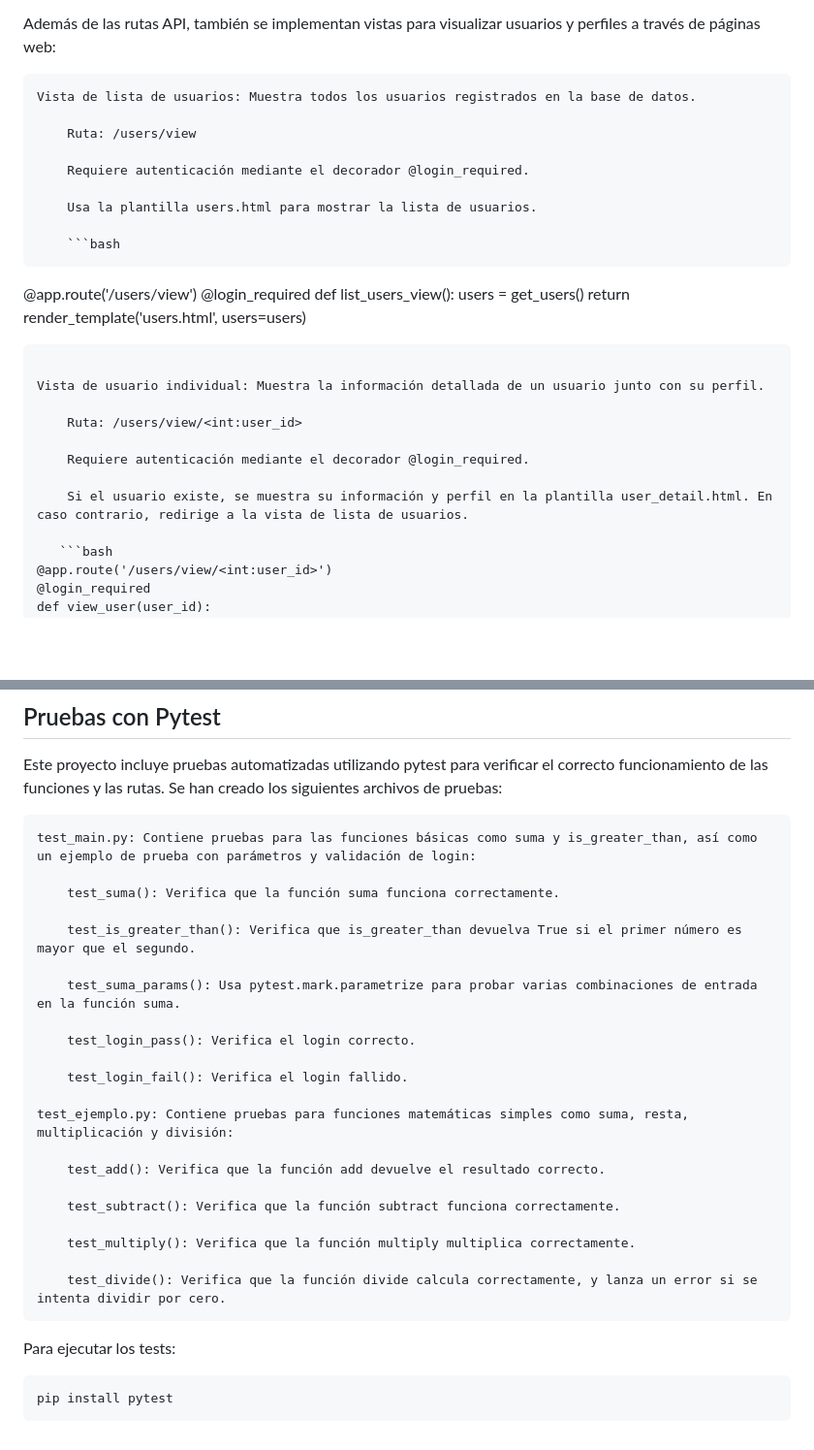
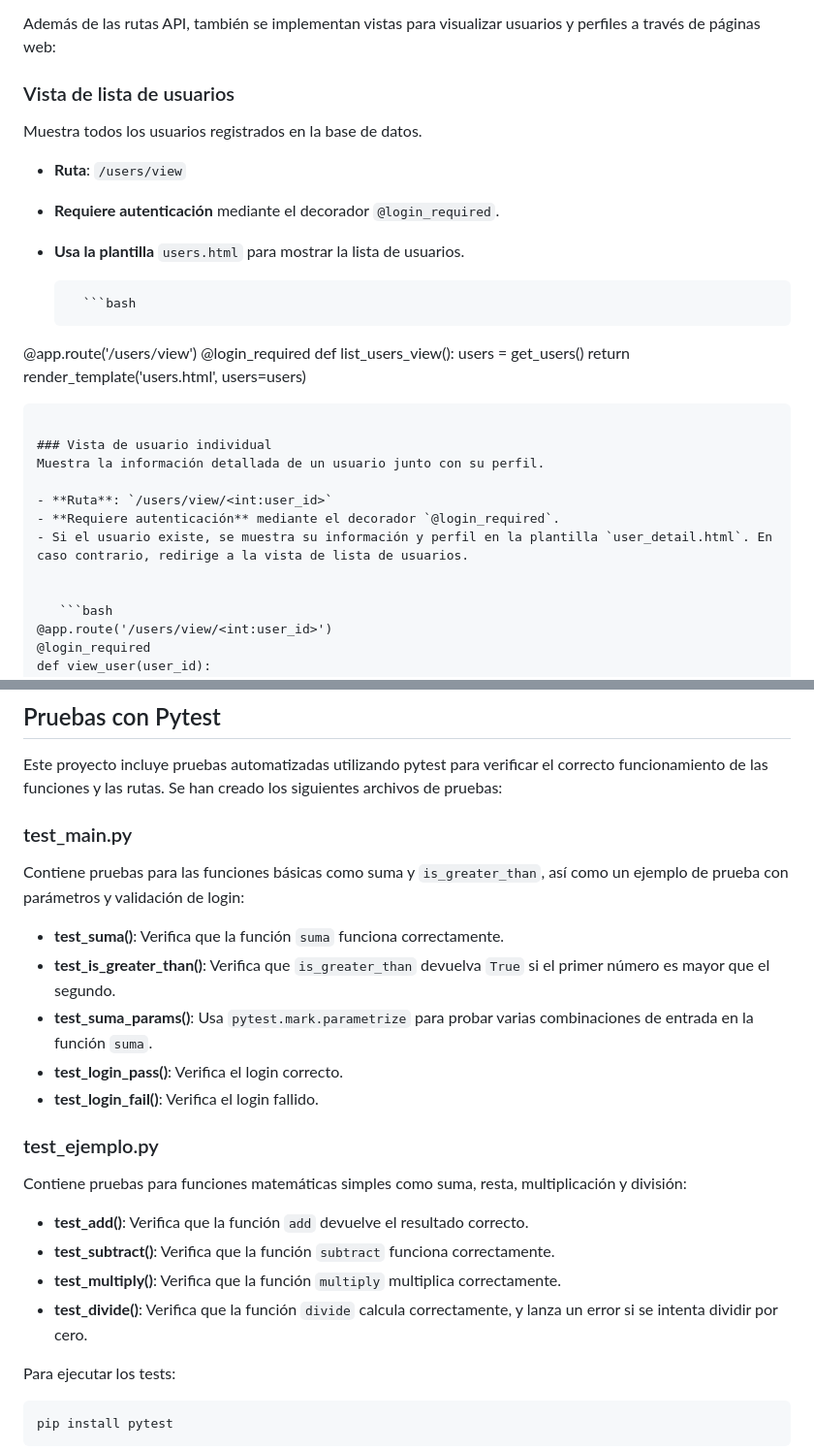
Before and after one commit to nereasaga/investigacion-python-2, a Markdown page: readme.md, 2 parts joined by grey strips. Shown at 97% size. Rendered like a GitHub page; blank space fills up the shorter version.

Commit message:
Actualización2-readme.md

````diff
--- a/readme.md
+++ b/readme.md
@@ -98,13 +98,12 @@ Este proyecto implementa una API RESTful con Flask que permite gestionar usuario
 
 Además de las rutas API, también se implementan vistas para visualizar usuarios y perfiles a través de páginas web:
 
-    Vista de lista de usuarios: Muestra todos los usuarios registrados en la base de datos.
+### Vista de lista de usuarios
+Muestra todos los usuarios registrados en la base de datos.
 
-        Ruta: /users/view
-
-        Requiere autenticación mediante el decorador @login_required.
-
-        Usa la plantilla users.html para mostrar la lista de usuarios.
+- **Ruta**: `/users/view`
+- **Requiere autenticación** mediante el decorador `@login_required`.
+- **Usa la plantilla** `users.html` para mostrar la lista de usuarios.
 
         ```bash
 @app.route('/users/view')
@@ -115,13 +114,13 @@ def list_users_view():
 
 ```
 
-Vista de usuario individual: Muestra la información detallada de un usuario junto con su perfil.
+### Vista de usuario individual
+Muestra la información detallada de un usuario junto con su perfil.
 
-    Ruta: /users/view/<int:user_id>
+- **Ruta**: `/users/view/<int:user_id>`
+- **Requiere autenticación** mediante el decorador `@login_required`.
+- Si el usuario existe, se muestra su información y perfil en la plantilla `user_detail.html`. En caso contrario, redirige a la vista de lista de usuarios.
 
-    Requiere autenticación mediante el decorador @login_required.
-
-    Si el usuario existe, se muestra su información y perfil en la plantilla user_detail.html. En caso contrario, redirige a la vista de lista de usuarios.
 
    ```bash
 @app.route('/users/view/<int:user_id>')
@@ -138,27 +137,22 @@ def view_user(user_id):
 ## Pruebas con Pytest
 Este proyecto incluye pruebas automatizadas utilizando pytest para verificar el correcto funcionamiento de las funciones y las rutas. Se han creado los siguientes archivos de pruebas:
 
-    test_main.py: Contiene pruebas para las funciones básicas como suma y is_greater_than, así como un ejemplo de prueba con parámetros y validación de login:
+### test_main.py
+Contiene pruebas para las funciones básicas como suma y `is_greater_than`, así como un ejemplo de prueba con parámetros y validación de login:
 
-        test_suma(): Verifica que la función suma funciona correctamente.
+- **test_suma()**: Verifica que la función `suma` funciona correctamente.
+- **test_is_greater_than()**: Verifica que `is_greater_than` devuelva `True` si el primer número es mayor que el segundo.
+- **test_suma_params()**: Usa `pytest.mark.parametrize` para probar varias combinaciones de entrada en la función `suma`.
+- **test_login_pass()**: Verifica el login correcto.
+- **test_login_fail()**: Verifica el login fallido.
 
-        test_is_greater_than(): Verifica que is_greater_than devuelva True si el primer número es mayor que el segundo.
+### test_ejemplo.py
+Contiene pruebas para funciones matemáticas simples como suma, resta, multiplicación y división:
 
-        test_suma_params(): Usa pytest.mark.parametrize para probar varias combinaciones de entrada en la función suma.
-
-        test_login_pass(): Verifica el login correcto.
-
-        test_login_fail(): Verifica el login fallido.
-
-    test_ejemplo.py: Contiene pruebas para funciones matemáticas simples como suma, resta, multiplicación y división:
-
-        test_add(): Verifica que la función add devuelve el resultado correcto.
-
-        test_subtract(): Verifica que la función subtract funciona correctamente.
-
-        test_multiply(): Verifica que la función multiply multiplica correctamente.
-
-        test_divide(): Verifica que la función divide calcula correctamente, y lanza un error si se intenta dividir por cero.
+- **test_add()**: Verifica que la función `add` devuelve el resultado correcto.
+- **test_subtract()**: Verifica que la función `subtract` funciona correctamente.
+- **test_multiply()**: Verifica que la función `multiply` multiplica correctamente.
+- **test_divide()**: Verifica que la función `divide` calcula correctamente, y lanza un error si se intenta dividir por cero.
 
 Para ejecutar los tests:
 
````
